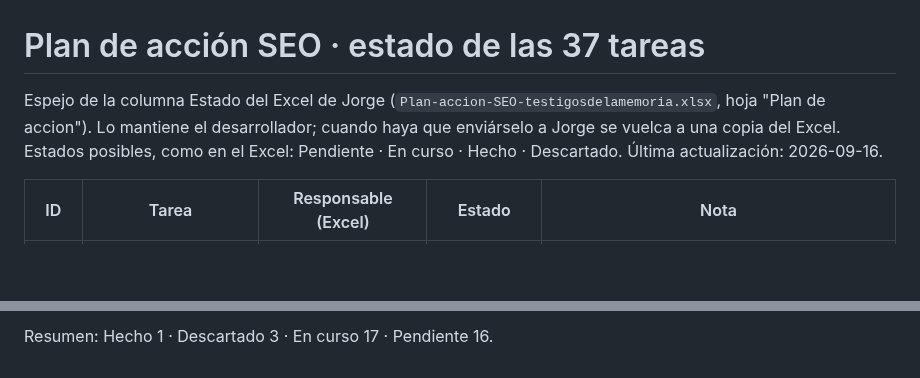
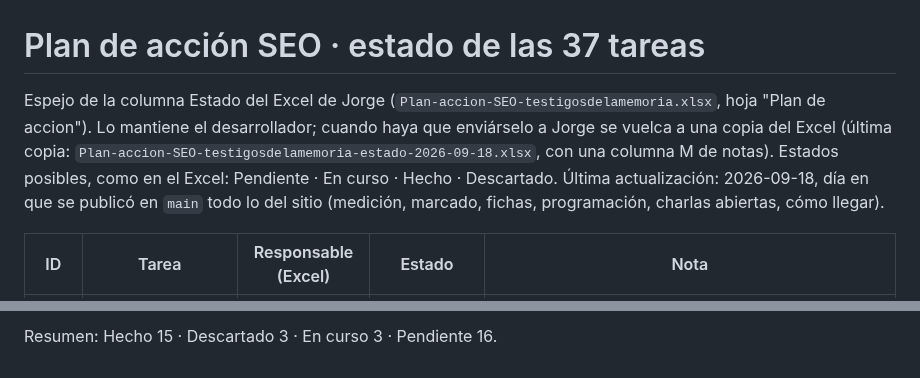
Before and after one commit to juan-osorio15/testigos-web, a Markdown page: docs/plan-seo-estado.md, 2 parts joined by grey strips. Rendered like a GitHub page; blank space fills up the shorter version.

Commit message:
Plan SEO: estado de las 37 tareas al 18 de septiembre (15 hechas), espejo del Excel enviado a Jorge
Co-Authored-By: Claude Opus 5 (1M context) <noreply@anthropic.com>

```diff
--- a/docs/plan-seo-estado.md
+++ b/docs/plan-seo-estado.md
@@ -1,6 +1,6 @@
 # Plan de acción SEO · estado de las 37 tareas
 
-Espejo de la columna Estado del Excel de Jorge (`Plan-accion-SEO-testigosdelamemoria.xlsx`, hoja "Plan de accion"). Lo mantiene el desarrollador; cuando haya que enviárselo a Jorge se vuelca a una copia del Excel. Estados posibles, como en el Excel: Pendiente · En curso · Hecho · Descartado. Última actualización: 2026-09-16.
+Espejo de la columna Estado del Excel de Jorge (`Plan-accion-SEO-testigosdelamemoria.xlsx`, hoja "Plan de accion"). Lo mantiene el desarrollador; cuando haya que enviárselo a Jorge se vuelca a una copia del Excel (última copia: `Plan-accion-SEO-testigosdelamemoria-estado-2026-09-18.xlsx`, con una columna M de notas). Estados posibles, como en el Excel: Pendiente · En curso · Hecho · Descartado. Última actualización: 2026-09-18, día en que se publicó en `main` todo lo del sitio (medición, marcado, fichas, programación, charlas abiertas, cómo llegar).
 
 | ID | Tarea | Responsable (Excel) | Estado | Nota |
 |---|---|---|---|---|
@@ -44,2 +44,2 @@ Espejo de la columna Estado del Excel de Jorge (`Plan-accion-SEO-testigosdelamem
 
-Resumen: Hecho 1 · Descartado 3 · En curso 17 · Pendiente 16.
+Resumen: Hecho 15 · Descartado 3 · En curso 3 · Pendiente 16.
```
Also changed, not shown: other parts of docs/plan-seo-estado.md (+37 -37 lines).
